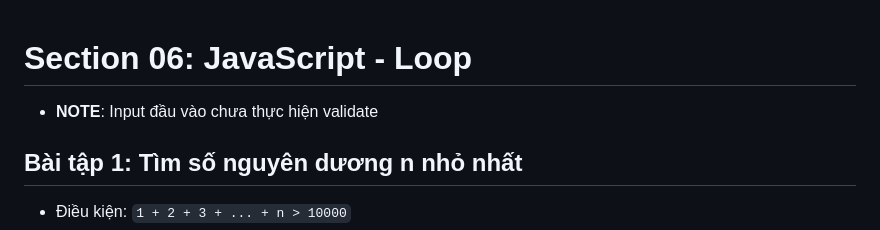
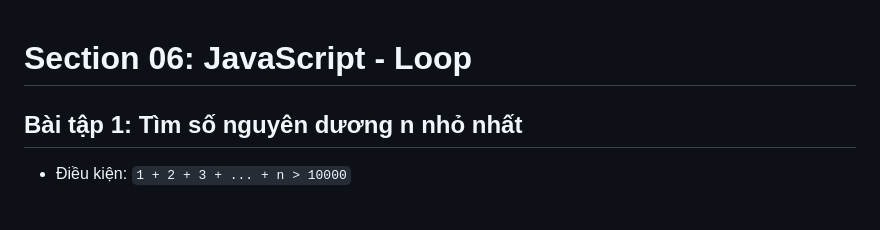
Before and after one commit to ngkhang-cybersoft/04-js-06-loop, a Markdown page: README.md, the part around the change. Drawn GitHub-style; blank space fills up the shorter version.

```diff
--- a/README.md
+++ b/README.md
@@ -1,6 +1,4 @@
 # Section 06: JavaScript - Loop
-
-- **NOTE**: Input đầu vào chưa thực hiện validate
 
 ## Bài tập 1: Tìm số nguyên dương n nhỏ nhất
 
```
